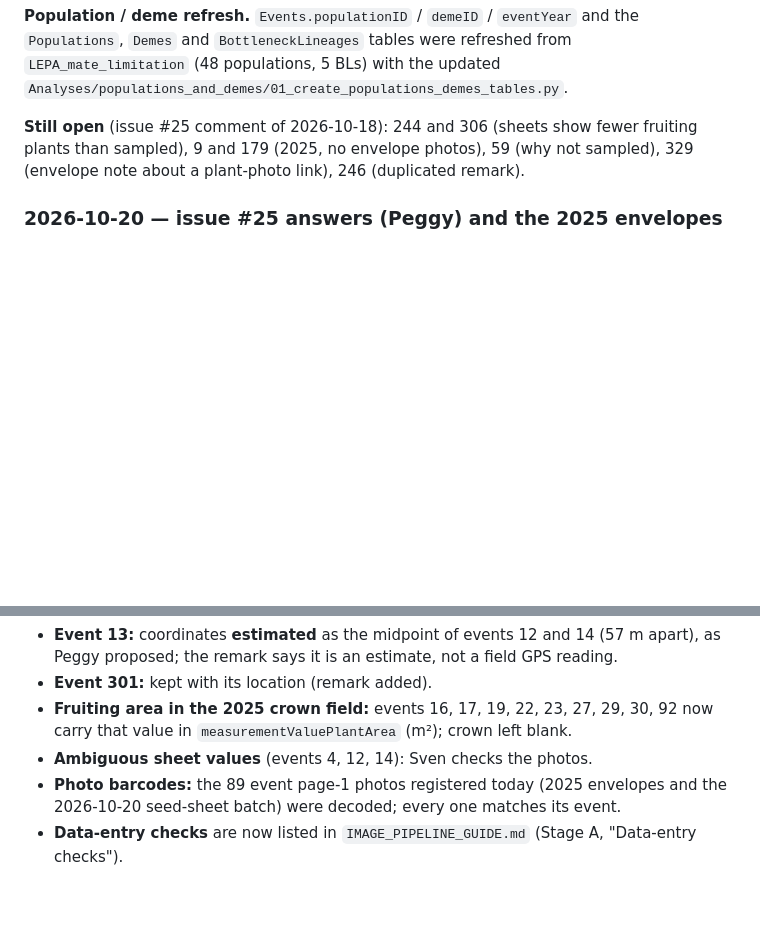
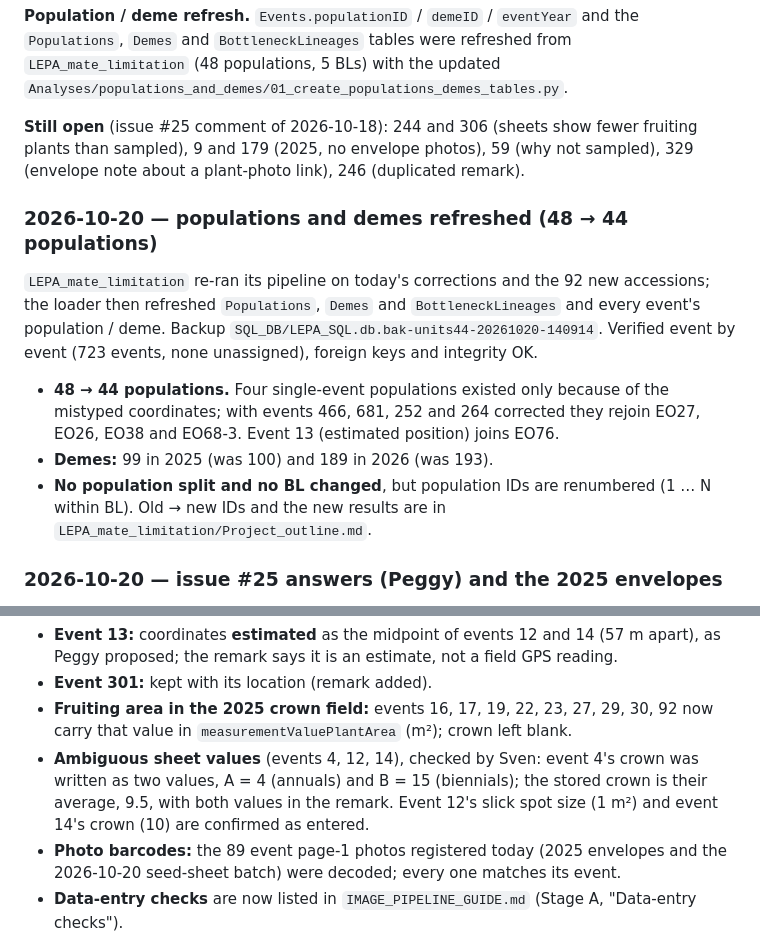
Before and after one commit to svenbuerki/Genetic-Rescue-DB, a Markdown page: Multimedia_pipeline/REPORT_2026_campaign.md, 2 parts joined by grey strips. Drawn GitHub-style; blank space fills up the shorter version.

Commit message:
Campaign report § 9: populations/demes refreshed after the 2026-10-20 corrections (48 -> 44 populations)

```diff
--- a/Multimedia_pipeline/REPORT_2026_campaign.md
+++ b/Multimedia_pipeline/REPORT_2026_campaign.md
@@ -430,6 +430,23 @@ fewer fruiting plants than sampled), 9 and 179 (2025, no envelope photos),
 (duplicated remark).
 
 
+### 2026-10-20 — populations and demes refreshed (48 → 44 populations)
+
+`LEPA_mate_limitation` re-ran its pipeline on today's corrections and the 92
+new accessions; the loader then refreshed `Populations`, `Demes` and
+`BottleneckLineages` and every event's population / deme. Backup
+`SQL_DB/LEPA_SQL.db.bak-units44-20261020-140914`. Verified event by event
+(723 events, none unassigned), foreign keys and integrity OK.
+
+- **48 → 44 populations.** Four single-event populations existed only because
+  of the mistyped coordinates; with events 466, 681, 252 and 264 corrected
+  they rejoin EO27, EO26, EO38 and EO68-3. Event 13 (estimated position)
+  joins EO76.
+- **Demes:** 99 in 2025 (was 100) and 189 in 2026 (was 193).
+- **No population split and no BL changed**, but population IDs are
+  renumbered (1 … N within BL). Old → new IDs and the new results are in
+  `LEPA_mate_limitation/Project_outline.md`.
+
 ### 2026-10-20 — issue #25 answers (Peggy) and the 2025 envelopes
 
 Peggy checked the paper envelopes and the field team for every item still
@@ -485,7 +502,7 @@ demes should be refreshed here afterwards.
 - **Event 301:** kept with its location (remark added).
 - **Fruiting area in the 2025 crown field:** events 16, 17, 19, 22, 23, 27, 29, 30, 92 now carry
   that value in `measurementValuePlantArea` (m²); crown left blank.
-- **Ambiguous sheet values** (events 4, 12, 14): Sven checks the photos.
+- **Ambiguous sheet values** (events 4, 12, 14), checked by Sven: event 4's crown was written as two values, A = 4 (annuals) and B = 15 (biennials); the stored crown is their average, 9.5, with both values in the remark. Event 12's slick spot size (1 m²) and event 14's crown (10) are confirmed as entered.
 - **Photo barcodes:** the 89 event page-1 photos registered today (2025 envelopes and the
   2026-10-20 seed-sheet batch) were decoded; every one matches its event.
 - **Data-entry checks** are now listed in `IMAGE_PIPELINE_GUIDE.md` (Stage A, "Data-entry checks").
```
